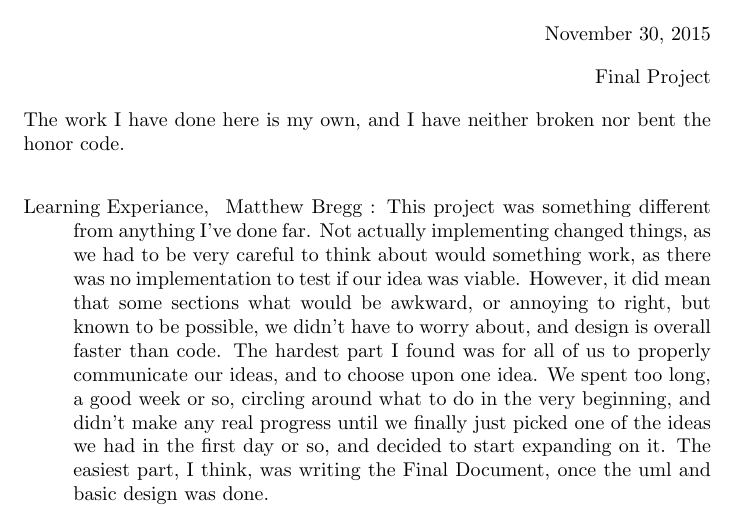
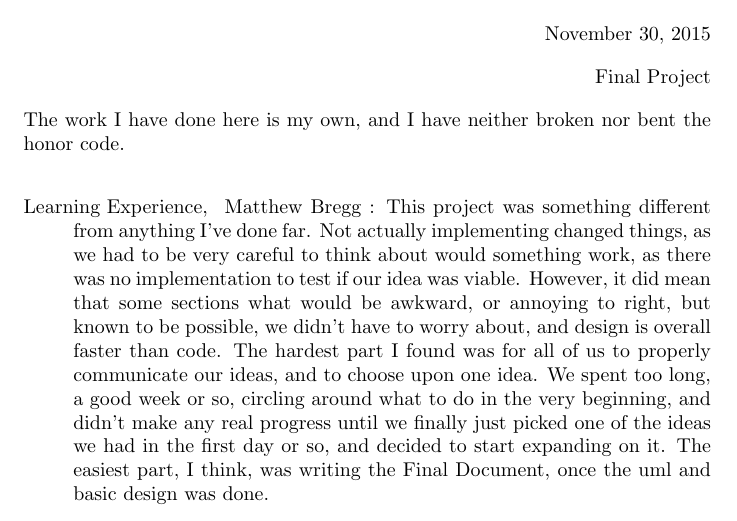
Before and after one commit to MatthewBregg/DesignPatternsRepo, a LaTeX document (Cover.tex): part of page 1 of 3, cut so that both start at the same text. Compiled offline with pdfLaTeX.

Commit message:
Fixed spelling error

```diff
--- a/Cover.tex
+++ b/Cover.tex
@@ -17,7 +17,7 @@ Final Project
 \end{flushright}
 The work I have done here is my own, and I have neither broken nor bent the honor code.
 \newline
-\begin{list}{Learning Experiance, }{}
+\begin{list}{Learning Experience, }{}
 \item Matthew Bregg : This project was something different from anything I've done far. Not actually implementing changed things, as we had to be very careful to think about would something work, as there was no implementation to test if our idea was viable. However, it did mean that some sections what would be awkward, or annoying to right, but known to be possible, we didn't have to worry about, and design is overall faster than code. The hardest part I found was for all of us to properly communicate our ideas, and to choose upon one idea. We spent too long, a good week or so, circling around what to do in the very beginning, and didn't make any real progress until we finally just picked one of the ideas we had in the first day or so, and decided to start expanding on it. The easiest part, I think, was writing the Final Document, once the uml and basic design was done.
 \item Brandon Duong : During this project, I learned more practical and hands on knowledge about using different design patterns. Not only that but I gained more experience in working in group programming projects. I think the hardest part of the project was trying to all agree and decide on a direction and goal together, since everyone had their own ideas about how to accomplish this. Once we got the ball rolling though, things went relatively smoothly, and overall it wasn't largely impossible since we stayed on top of everything as a team. I think we accomplished what the project was suppose to teach us, and learned alot about practical design pattern use outside  theoretical or sample codes.
 \item Ian Fell : I learned that Parsers are just basically finite state machines and that we have lots of builders and stuff. The builders then call the visitor methods and generates the code. We finished at about 9:00 pm the night before its due and we will probably stay up another hour trying to print it. I also learned that the Design of a software system is a collection of UML diagrams and specifications. Jack Reeves was wrong and the source code is not the design. Our job was to design and not implement and that is what we did to the best of our ability. I hope you find our gobbled mess enjoyable to read. However, please do not try to implement your SDCG as you might find that the design changes as you begin to implement it. After all, software developers are not engineers, but are a pack of monkeys designing software systems that will lead to utter failure and millions of dollars lost to those companies. If I had to do it over again, I would have come up with a simple/minimilistic design and then begin the development stage using all of the extreme programming software development techniques.
```
Also changed, not shown: Cover.pdf.
